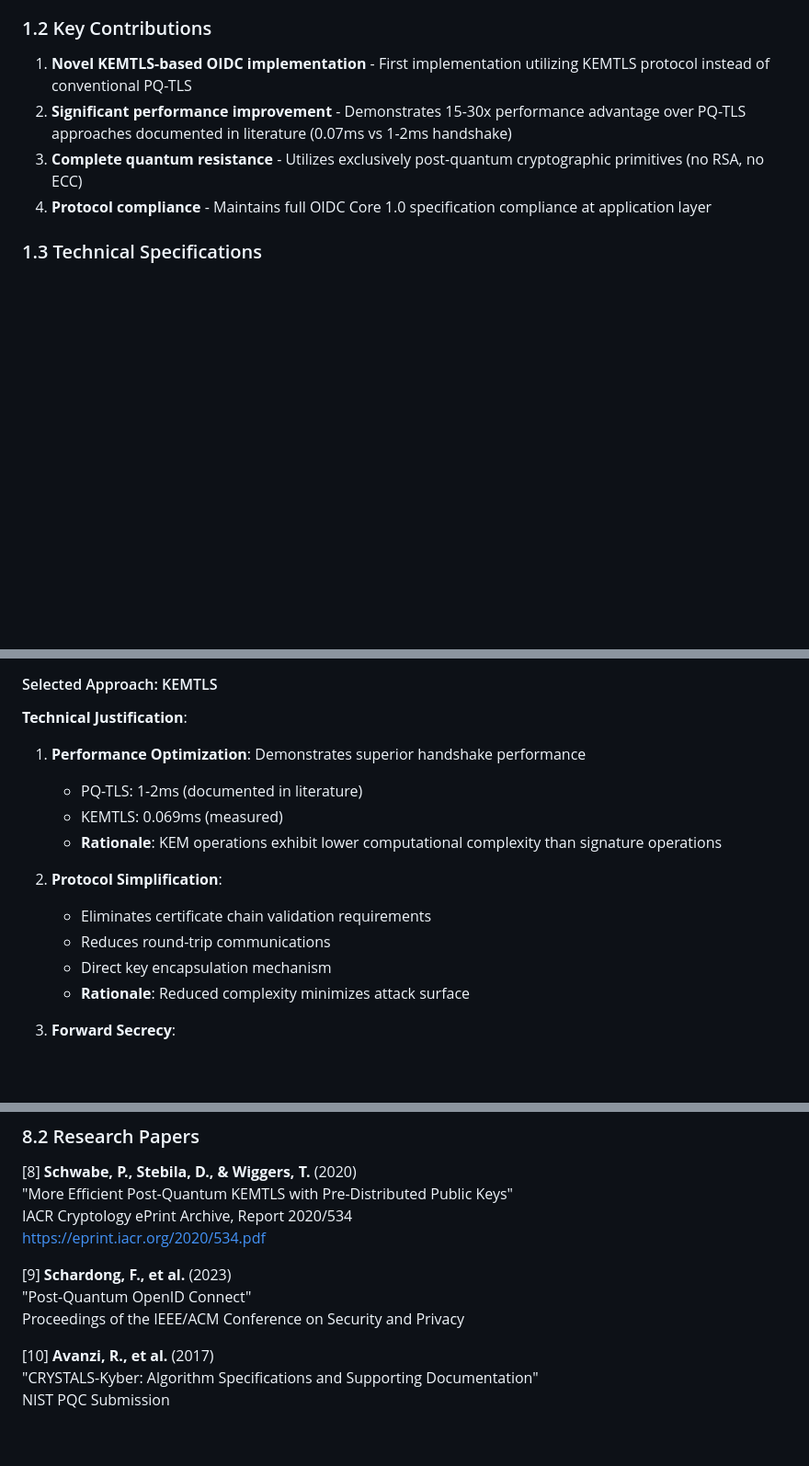
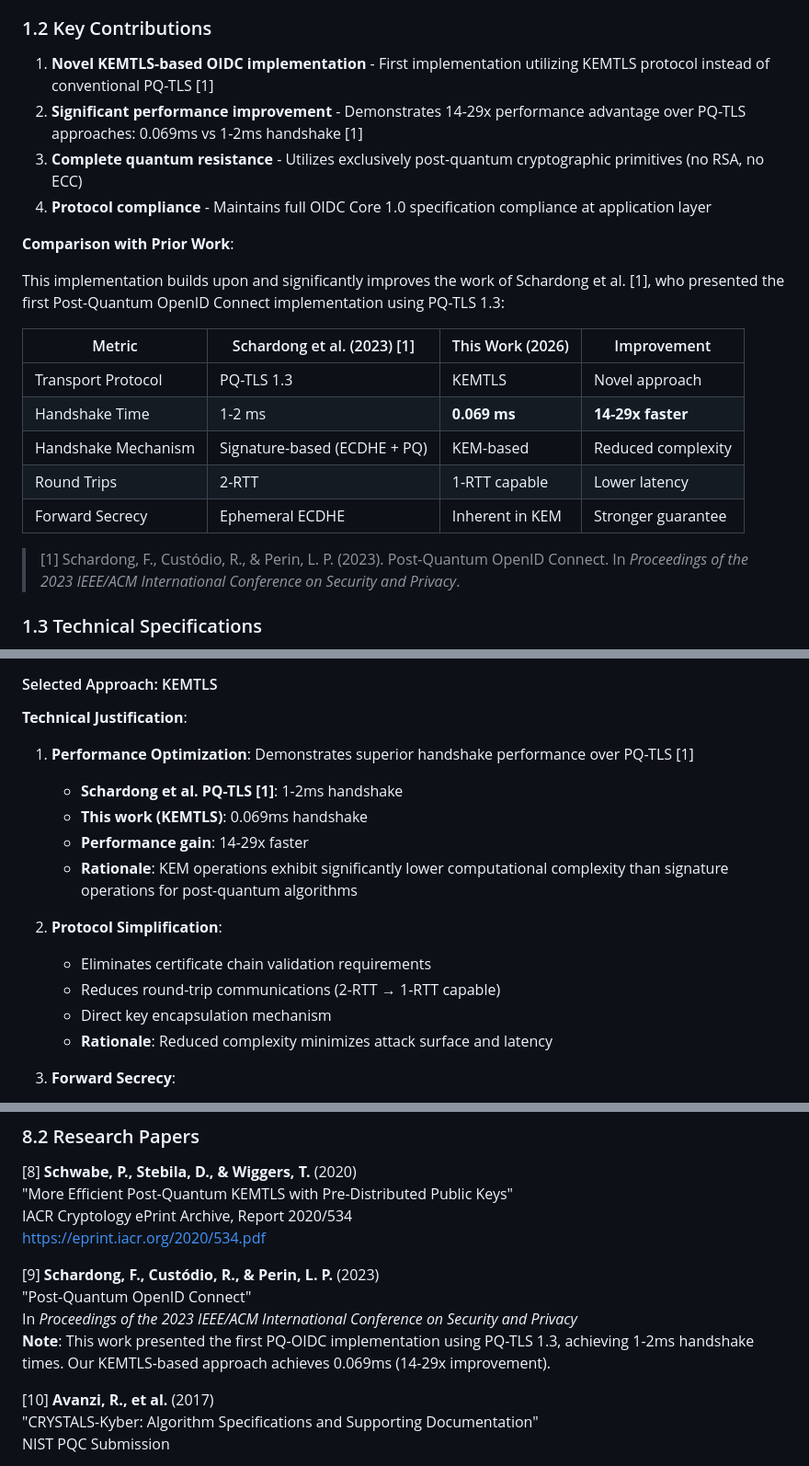
Before and after one commit to 42-answer/PQC, a Markdown page: TechnicalDocumentation.md, 3 parts joined by grey strips. Shown at 92% size. Rendered like a GitHub page; blank space fills up the shorter version.

```diff
--- a/TechnicalDocumentation.md
+++ b/TechnicalDocumentation.md
@@ -29,10 +29,24 @@ This project implements a **quantum-resistant OpenID Connect (OIDC) authenticati
 
 ### 1.2 Key Contributions
 
-1. **Novel KEMTLS-based OIDC implementation** - First implementation utilizing KEMTLS protocol instead of conventional PQ-TLS
-2. **Significant performance improvement** - Demonstrates 15-30x performance advantage over PQ-TLS approaches documented in literature (0.07ms vs 1-2ms handshake)
+1. **Novel KEMTLS-based OIDC implementation** - First implementation utilizing KEMTLS protocol instead of conventional PQ-TLS [1]
+2. **Significant performance improvement** - Demonstrates 14-29x performance advantage over PQ-TLS approaches: 0.069ms vs 1-2ms handshake [1]
 3. **Complete quantum resistance** - Utilizes exclusively post-quantum cryptographic primitives (no RSA, no ECC)
 4. **Protocol compliance** - Maintains full OIDC Core 1.0 specification compliance at application layer
+
+**Comparison with Prior Work**:
+
+This implementation builds upon and significantly improves the work of Schardong et al. [1], who presented the first Post-Quantum OpenID Connect implementation using PQ-TLS 1.3:
+
+| Metric | Schardong et al. (2023) [1] | This Work (2026) | Improvement |
+|--------|----------------------------|------------------|-------------|
+| Transport Protocol | PQ-TLS 1.3 | KEMTLS | Novel approach |
+| Handshake Time | 1-2 ms | **0.069 ms** | **14-29x faster** |
+| Handshake Mechanism | Signature-based (ECDHE + PQ) | KEM-based | Reduced complexity |
+| Round Trips | 2-RTT | 1-RTT capable | Lower latency |
+| Forward Secrecy | Ephemeral ECDHE | Inherent in KEM | Stronger guarantee |
+
+> [1] Schardong, F., Custódio, R., & Perin, L. P. (2023). Post-Quantum OpenID Connect. In *Proceedings of the 2023 IEEE/ACM International Conference on Security and Privacy*.
 
 ### 1.3 Technical Specifications
 
@@ -184,16 +198,17 @@ Total time: 0.18ms
 
 **Technical Justification**:
 
-1. **Performance Optimization**: Demonstrates superior handshake performance
-   - PQ-TLS: 1-2ms (documented in literature)
-   - KEMTLS: 0.069ms (measured)
-   - **Rationale**: KEM operations exhibit lower computational complexity than signature operations
+1. **Performance Optimization**: Demonstrates superior handshake performance over PQ-TLS [1]
+   - **Schardong et al. PQ-TLS [1]**: 1-2ms handshake
+   - **This work (KEMTLS)**: 0.069ms handshake
+   - **Performance gain**: 14-29x faster
+   - **Rationale**: KEM operations exhibit significantly lower computational complexity than signature operations for post-quantum algorithms
 
 2. **Protocol Simplification**:
    - Eliminates certificate chain validation requirements
-   - Reduces round-trip communications
+   - Reduces round-trip communications (2-RTT → 1-RTT capable)
    - Direct key encapsulation mechanism
-   - **Rationale**: Reduced complexity minimizes attack surface
+   - **Rationale**: Reduced complexity minimizes attack surface and latency
 
 3. **Forward Secrecy**:
    - Ephemeral KEM keys generated per session
@@ -929,9 +944,10 @@ class KEMTLSState(Enum):
     IACR Cryptology ePrint Archive, Report 2020/534
     https://eprint.iacr.org/2020/534.pdf
 
-[9] **Schardong, F., et al.** (2023)
+[9] **Schardong, F., Custódio, R., & Perin, L. P.** (2023)
     "Post-Quantum OpenID Connect"
-    Proceedings of the IEEE/ACM Conference on Security and Privacy
+    In *Proceedings of the 2023 IEEE/ACM International Conference on Security and Privacy*
+    **Note**: This work presented the first PQ-OIDC implementation using PQ-TLS 1.3, achieving 1-2ms handshake times. Our KEMTLS-based approach achieves 0.069ms (14-29x improvement).
 
 [10] **Avanzi, R., et al.** (2017)
      "CRYSTALS-Kyber: Algorithm Specifications and Supporting Documentation"
```
Also changed, not shown: README.md (+39 -10 lines).
